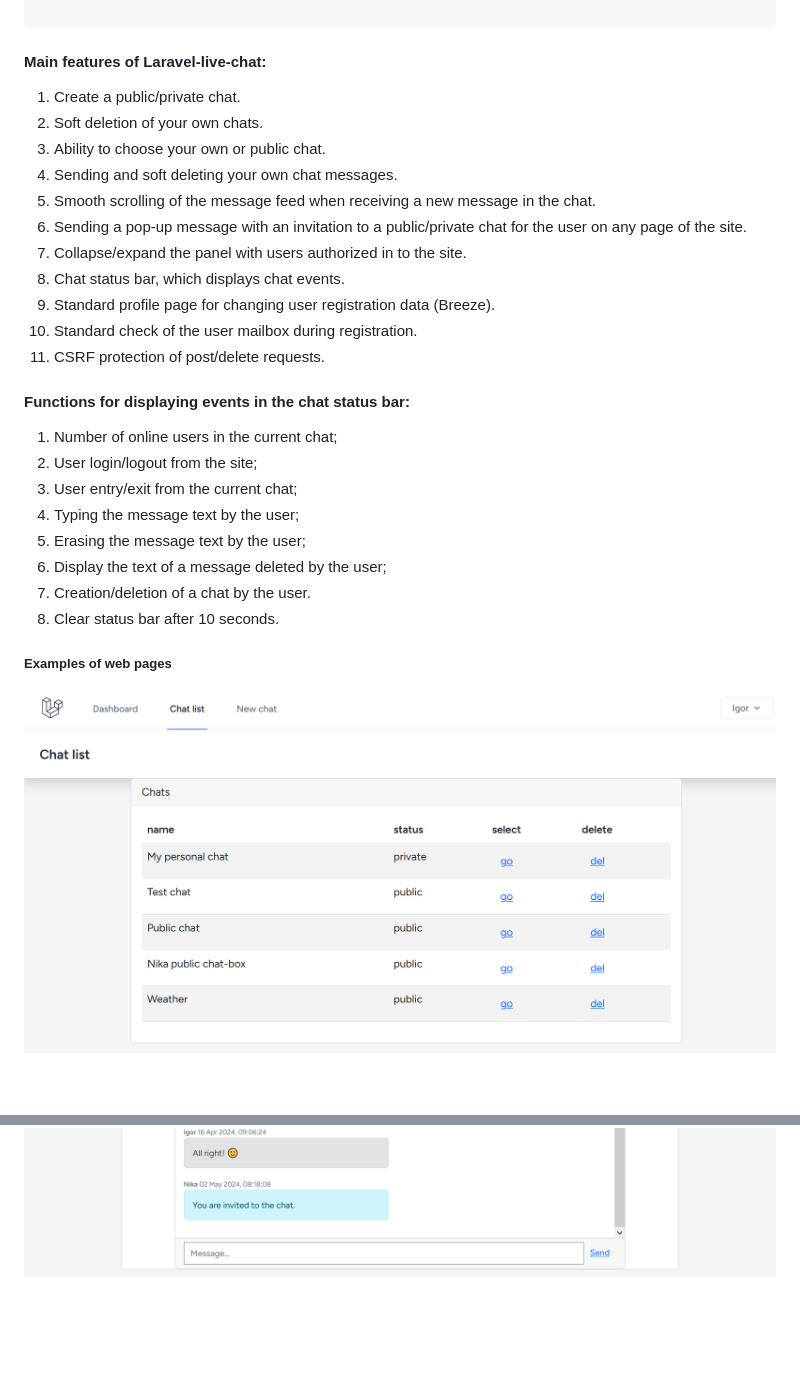
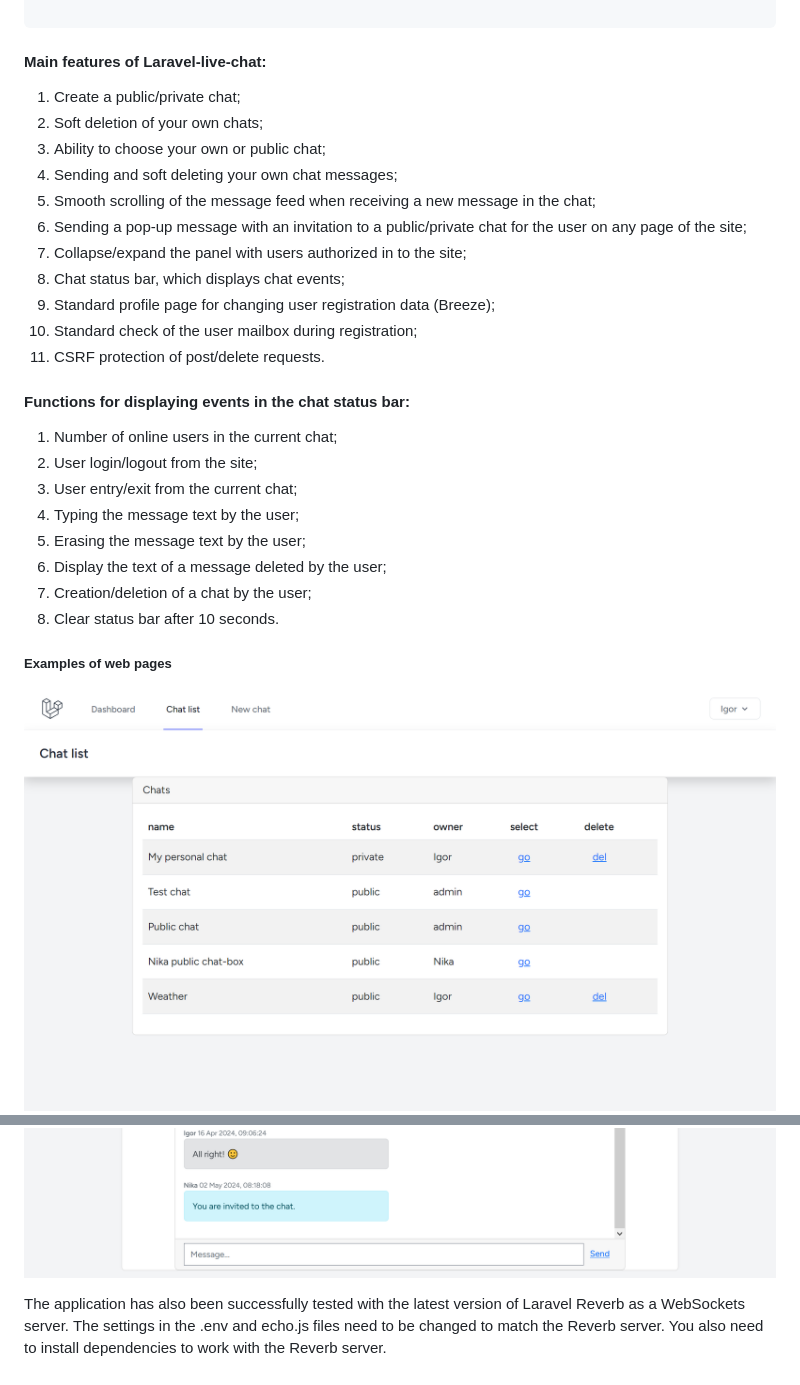
Before and after one commit to Igor-ad/laravel-live-chat, a Markdown page: README.md, 2 parts joined by grey strips. GitHub-like rendering; pictures changed too: public/img/chat_list.png; blank space fills up the shorter version.

Commit message:
Minor improvements, updated README.md

````diff
--- a/README.md
+++ b/README.md
@@ -35,16 +35,16 @@ PUSHER_APP_SECRET,
 ```
 
 #### Main features of Laravel-live-chat:
-1. Create a public/private chat.
-2. Soft deletion of your own chats.
-3. Ability to choose your own or public chat.
-4. Sending and soft deleting your own chat messages.
-5. Smooth scrolling of the message feed when receiving a new message in the chat.
-6. Sending a pop-up message with an invitation to a public/private chat for the user on any page of the site.
-7. Collapse/expand the panel with users authorized in to the site.
-8. Chat status bar, which displays chat events.
-9. Standard profile page for changing user registration data (Breeze).
-10. Standard check of the user mailbox during registration.
+1. Create a public/private chat;
+2. Soft deletion of your own chats;
+3. Ability to choose your own or public chat;
+4. Sending and soft deleting your own chat messages;
+5. Smooth scrolling of the message feed when receiving a new message in the chat;
+6. Sending a pop-up message with an invitation to a public/private chat for the user on any page of the site;
+7. Collapse/expand the panel with users authorized in to the site;
+8. Chat status bar, which displays chat events;
+9. Standard profile page for changing user registration data (Breeze);
+10. Standard check of the user mailbox during registration;
 11. CSRF protection of post/delete requests.
 
 #### Functions for displaying events in the chat status bar:
@@ -54,7 +54,7 @@ PUSHER_APP_SECRET,
 4. Typing the message text by the user;
 5. Erasing the message text by the user;
 6. Display the text of a message deleted by the user;
-7. Creation/deletion of a chat by the user.
+7. Creation/deletion of a chat by the user;
 8. Clear status bar after 10 seconds.
 
 ##### Examples of web pages
@@ -65,3 +65,8 @@ PUSHER_APP_SECRET,
 ![image](public/img/invite_modal.png)
 ![image](public/img/admin_chat_box.png)
 ![image](public/img/deleting_message_chat_box.png)
+
+
+The application has also been successfully tested with the latest version of Laravel Reverb as a WebSockets server.
+The settings in the .env and echo.js files need to be changed to match the Reverb server.
+You also need to install dependencies to work with the Reverb server.
````
Also changed, not shown: 4 other files.
